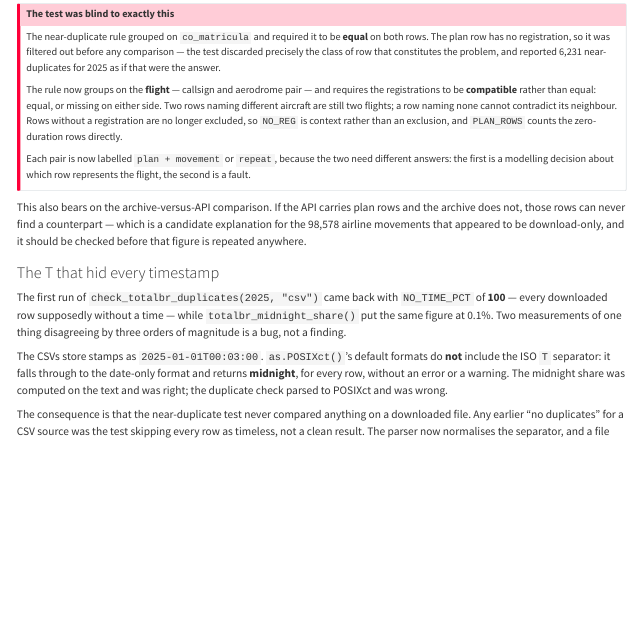
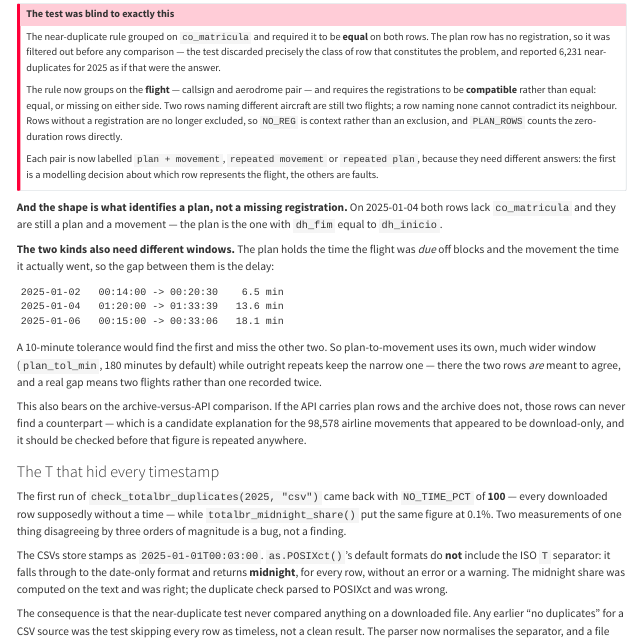
Before and after one commit to benevidesjpcb/BRA-ingestion, a Quarto document (TOTALBR-BRA-ingestion.qmd): the page in a window 1100 px wide, from 6150 px down. Rendered offline with R 4.5, knitr and Pandoc in place of Quarto, with nearby package versions.

Commit message:
Identify a plan by its zero duration, and give it its own window
Co-Authored-By: Claude Opus 5 <noreply@anthropic.com>
Claude-Session: https://claude.ai/code/session_01AYZTtiKWYttsESsYregdVQ

````diff
--- a/TOTALBR-BRA-ingestion.qmd
+++ b/TOTALBR-BRA-ingestion.qmd
@@ -466,10 +466,28 @@ rows naming different aircraft are still two flights; a row naming none cannot c
 neighbour. Rows without a registration are no longer excluded, so `NO_REG` is context rather
 than an exclusion, and `PLAN_ROWS` counts the zero-duration rows directly.
 
-Each pair is now labelled `plan + movement` or `repeat`, because the two need different
-answers: the first is a modelling decision about which row represents the flight, the second
-is a fault.
+Each pair is now labelled `plan + movement`, `repeated movement` or `repeated plan`, because
+they need different answers: the first is a modelling decision about which row represents the
+flight, the others are faults.
 :::
+
+**And the shape is what identifies a plan, not a missing registration.** On 2025-01-04 both
+rows lack `co_matricula` and they are still a plan and a movement — the plan is the one with
+`dh_fim` equal to `dh_inicio`.
+
+**The two kinds also need different windows.** The plan holds the time the flight was *due*
+off blocks and the movement the time it actually went, so the gap between them is the delay:
+
+```
+2025-01-02   00:14:00 -> 00:20:30    6.5 min
+2025-01-04   01:20:00 -> 01:33:39   13.6 min
+2025-01-06   00:15:00 -> 00:33:06   18.1 min
+```
+
+A 10-minute tolerance would find the first and miss the other two. So plan-to-movement uses
+its own, much wider window (`plan_tol_min`, 180 minutes by default) while outright repeats
+keep the narrow one — there the two rows *are* meant to agree, and a real gap means two
+flights rather than one recorded twice.
 
 This also bears on the archive-versus-API comparison. If the API carries plan rows and the
 archive does not, those rows can never find a counterpart — which is a candidate explanation
--- a/TOTALBR/check_totalbr_duplicates.R
+++ b/TOTALBR/check_totalbr_duplicates.R
@@ -30,6 +30,10 @@ source(here::here("TOTALBR", "totalbr_sources.R"))
 
 # How close two times must be to count as the same movement. Minutes.
 TOTALBR_NEAR_MIN <- 10
+# How far a filed plan may sit from its own movement. Much wider on purpose: the
+# plan holds the time the flight was DUE off blocks and the movement the time it
+# actually went, so the gap between them is the delay, not an error.
+TOTALBR_PLAN_TOL_MIN <- 180
 
 # The columns the check needs. A source missing any of them is skipped, with a
 # message, rather than producing a silently partial answer.
@@ -144,17 +148,8 @@ totalbr_is_midnight <- function(x) {
 # their dh_inicio are further apart.
 # Which row each flagged row repeats, and by how many minutes. The count only
 # needs the flagged row; showing the evidence needs both, so the pair is kept.
-totalbr_near_pairs <- function(d, tol_min) {
+totalbr_near_pairs <- function(d, tol_min, plan_tol_min = TOTALBR_PLAN_TOL_MIN) {
   dt <- data.table::as.data.table(d)
   dt[, ROW_ID := .I]
-  # Exact pk repeats are counted by the first test and trivially satisfy this one,
-  # so only the first copy of each pk takes part here.
-  dt <- dt[!duplicated(pk)]
-
-  # GROUPED ON THE FLIGHT, NOT THE AIRFRAME. An earlier version grouped on
-  # co_matricula and required it to be equal on both rows — which made the test
-  # blind to the very duplication it was looking for. ODIN carries the same flight
-  # twice: once as the FILED PLAN (dh_fim equal to dh_inicio, no registration, a
-  # round time) and once as the MOVEMENT (a real duration, usually a registration).
-  # Requiring equal registrations threw the plan row away before comparison.
+  dt <- dt[!duplicated(pk)]          # exact pk repeats belong to the first test
   dt[, GRP := paste(co_indicativo, co_addep, co_addes, sep = "")]
@@ -169,3 +162,40 @@ totalbr_near_pairs <- function(d, tol_min) {
-              !is.na(co_indicativo) & nzchar(co_indicativo)]
-    if (nrow(sub) == 0) next
-    data.table::setorderv(sub, c("GRP", tcol))
+  usable <- dt[!is.na(dh_inicio) & !totalbr_is_midnight(dh_inicio) &
+               !is.na(co_indicativo) & nzchar(co_indicativo)]
+  if (nrow(usable) == 0)
+    return(data.table::data.table(ROW_ID = integer(), PARTNER_ID = integer(),
+                                  GAP_MIN = numeric(), KIND = character()))
+
+  out <- list()
+
+  # ---- 1. the plan and its movement --------------------------------------
+  # A WIDE window, because the two are not meant to agree: the plan carries the
+  # time the flight was due off blocks and the movement the time it actually
+  # went. Fifteen to thirty minutes between them is an ordinary delay, so the
+  # 10-minute tolerance used for outright repeats would miss half of them —
+  # 2025-01-04 is 13.6 minutes apart and 2025-01-06 is 18.1.
+  P <- usable[IS_PLAN == TRUE,  list(GRP, P_ID = ROW_ID, TP = dh_inicio, TJ = dh_inicio)]
+  M <- usable[IS_PLAN == FALSE, list(GRP, M_ID = ROW_ID, TM = dh_inicio, TJ = dh_inicio)]
+  if (nrow(P) > 0 && nrow(M) > 0) {
+    data.table::setkey(M, GRP, TJ); data.table::setkey(P, GRP, TJ)
+    j <- M[P, roll = "nearest", nomatch = 0L]
+    if (nrow(j) > 0) {
+      j[, GAP := as.numeric(difftime(TP, TM, units = "mins"))]
+      j[, AGAP := abs(GAP)]
+      j <- j[AGAP <= plan_tol_min]
+      # one to one: a movement answers for one plan, and vice versa
+      data.table::setorder(j, M_ID, AGAP); j <- j[!duplicated(M_ID)]
+      data.table::setorder(j, P_ID, AGAP); j <- j[!duplicated(P_ID)]
+      if (nrow(j) > 0)
+        # the PLAN row is the surplus copy: the movement is the flight
+        out[[length(out) + 1L]] <- j[, list(ROW_ID = P_ID, PARTNER_ID = M_ID,
+                                            GAP_MIN = round(GAP, 1),
+                                            KIND = "plan + movement")]
+    }
+  }
+
+  # ---- 2. outright repeats, within the same shape -------------------------
+  # Two movements, or two plans, of the same flight a few minutes apart. Narrow
+  # window: here the rows ARE meant to agree, so a real gap means two flights.
+  for (cls in c(TRUE, FALSE)) {
+    sub <- usable[IS_PLAN == cls]
+    if (nrow(sub) < 2) next
@@ -172,2 +203,4 @@ totalbr_near_pairs <- function(d, tol_min) {
     sub[, `:=`(PARTNER_ID = data.table::shift(ROW_ID),
                PREV_REG   = data.table::shift(co_matricula),
+               GAP = as.numeric(difftime(dh_inicio,
+                                         data.table::shift(dh_inicio),
@@ -188,5 +208,14 @@ totalbr_near_pairs <- function(d, tol_min) {
-                                               "plan + movement", "repeat"))]
-    if (nrow(hit) > 0) flagged[[length(flagged) + 1L]] <- hit
+    # compatible, not equal: two rows naming different aircraft are two flights
+    ok <- is.na(sub$co_matricula) | is.na(sub$PREV_REG) |
+          !nzchar(sub$co_matricula) | !nzchar(sub$PREV_REG) |
+          sub$co_matricula == sub$PREV_REG
+    hit <- sub[!is.na(GAP) & abs(GAP) <= tol_min & ok,
+               list(ROW_ID, PARTNER_ID, GAP_MIN = round(GAP, 1),
+                    KIND = if (cls) "repeated plan" else "repeated movement")]
+    if (nrow(hit) > 0) out[[length(out) + 1L]] <- hit
   }
-  if (length(flagged) == 0)
+
+  if (length(out) == 0)
     return(data.table::data.table(ROW_ID = integer(), PARTNER_ID = integer(),
+                                  GAP_MIN = numeric(), KIND = character()))
+  unique(data.table::rbindlist(out), by = c("ROW_ID", "PARTNER_ID"))
@@ -196,8 +222,8 @@ totalbr_near_pairs <- function(d, tol_min) {
 }
 
 # just the flagged row ids, for the counts
-totalbr_flag_near <- function(d, tol_min) {
-  unique(totalbr_near_pairs(d, tol_min)$ROW_ID)
+totalbr_flag_near <- function(d, tol_min, plan_tol_min = TOTALBR_PLAN_TOL_MIN) {
+  unique(totalbr_near_pairs(d, tol_min, plan_tol_min)$ROW_ID)
 }
 
 # =============================================================================
@@ -210,6 +236,7 @@ totalbr_flag_near <- function(d, tol_min) {
 check_totalbr_duplicates <- function(years    = NULL,
                                      source   = c("all", "csv", "parquet"),
                                      tol_min  = TOTALBR_NEAR_MIN,
+                                     plan_tol_min = TOTALBR_PLAN_TOL_MIN,
                                      raw_dir  = here::here("data-raw", "totalbr"),
                                      date_col = "dt_dia") {
   source <- match.arg(source)
@@ -238,8 +265,13 @@ check_totalbr_duplicates <- function(years    = NULL,
 
     # the near test runs on the pk-unique rows, so NEAR_DUP is duplication BEYOND
     # what SAME_PK already reports, never the same rows counted a second time
-    near <- totalbr_flag_near(d, tol_min)
-    d$IS_NEAR <- seq_len(nrow(d)) %in% near
+    pairs <- totalbr_near_pairs(d, tol_min, plan_tol_min)
+    d$IS_NEAR <- seq_len(nrow(d)) %in% pairs$ROW_ID
+    # split by kind: a plan paired with its movement is a modelling decision
+    # (which row is the flight), an outright repeat is a fault. Reporting one
+    # number for both would hide which of the two the file actually has.
+    d$IS_PLAN_DUP <- seq_len(nrow(d)) %in%
+      pairs$ROW_ID[pairs$KIND == "plan + movement"]
 
     tibble::as_tibble(d) |>
       dplyr::group_by(YEAR) |>
@@ -249,6 +281,8 @@ check_totalbr_duplicates <- function(years    = NULL,
         SAME_PK       = sum(duplicated(pk)),
         # same aircraft, same aerodrome pair, times within the tolerance
         NEAR_DUP      = sum(IS_NEAR),
+        PLAN_DUP      = sum(IS_PLAN_DUP),
+        REPEAT_DUP    = sum(IS_NEAR & !IS_PLAN_DUP),
         # rows the near test cannot judge, so the figure above is not mistaken
         # for a statement about the whole year
         # Rows with no registration are still TESTED — the rule only requires the
@@ -291,8 +325,9 @@ check_totalbr_duplicates <- function(years    = NULL,
 
   out <- res |>
     dplyr::group_by(YEAR) |>
-    dplyr::summarise(dplyr::across(c(ROWS, SAME_PK, NEAR_DUP, NO_REG, PLAN_ROWS,
-                                     NO_TIME, UNTESTABLE), sum), .groups = "drop")
+    dplyr::summarise(dplyr::across(c(ROWS, SAME_PK, NEAR_DUP, PLAN_DUP,
+                                     REPEAT_DUP, NO_REG, PLAN_ROWS, NO_TIME,
+                                     UNTESTABLE), sum), .groups = "drop")
   if (!is.null(parts_pk)) out <- dplyr::left_join(out, parts_pk, by = "YEAR")
 
   # A file where almost nothing is testable is usually a reading problem, not a
@@ -732,12 +767,16 @@ totalbr_duplicate_rows <- function(years    = NULL,
     near_rows <- if (nrow(pairs) > 0) {
       pairs[, PAIR := paste0("NEAR", .I)]
       both <- data.table::rbindlist(list(
-        merge(dt, pairs[, list(ROW_ID, PAIR, GAP_MIN)], by = "ROW_ID")[
+        merge(dt, pairs[, list(ROW_ID, PAIR, GAP_MIN, KIND)], by = "ROW_ID")[
           , ROLE := "repeat"],
-        merge(dt, pairs[, list(ROW_ID = PARTNER_ID, PAIR, GAP_MIN)],
+        merge(dt, pairs[, list(ROW_ID = PARTNER_ID, PAIR, GAP_MIN, KIND)],
               by = "ROW_ID")[, ROLE := "original"]
       ))
-      both[, REASON := "near"]
+      # KIND carries through: "plan + movement" is a modelling choice about which
+      # row is the flight, "repeated movement" is a fault. Labelling both "near"
+      # would leave the reader to guess which one they are looking at.
+      both[, REASON := KIND]
+      both[, KIND := NULL]
       both
     } else NULL
 
````
Also changed, not shown: TOTALBR/check_totalbr_duplicates.R (27 more changed lines).
